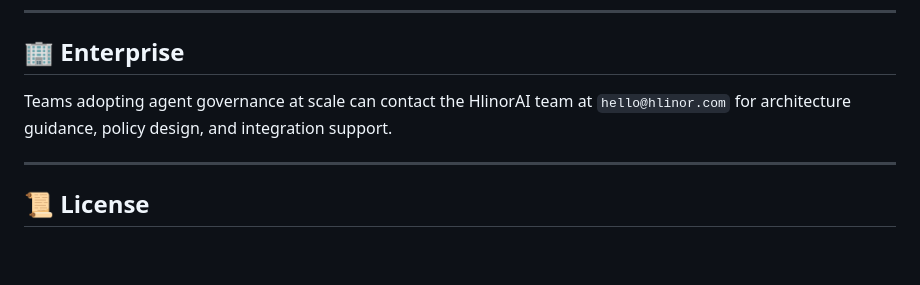
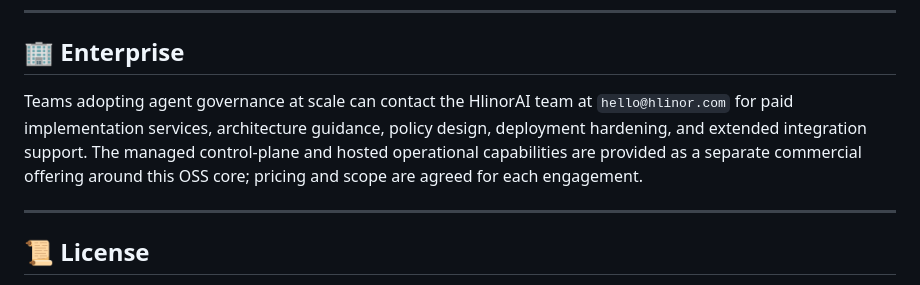
Before and after one commit to HlinorAI/hlinor-agent-registry, a Markdown page: README.md, the part around the change. GitHub-like rendering; blank space fills up the shorter version.

Commit message:
docs: clarify paid enterprise implementation

```diff
--- a/README.md
+++ b/README.md
@@ -908,7 +908,12 @@ when an input cannot be validated. Add `--format json` for stable CI output.
 
 ## 🏢 Enterprise
 
-Teams adopting agent governance at scale can contact the HlinorAI team at `hello@hlinor.com` for architecture guidance, policy design, and integration support.
+Teams adopting agent governance at scale can contact the HlinorAI team at
+`hello@hlinor.com` for paid implementation services, architecture guidance,
+policy design, deployment hardening, and extended integration support. The
+managed control-plane and hosted operational capabilities are provided as a
+separate commercial offering around this OSS core; pricing and scope are
+agreed for each engagement.
 
 ---
 
```
Also changed, not shown: CHANGELOG.md (+3 -0 lines).
